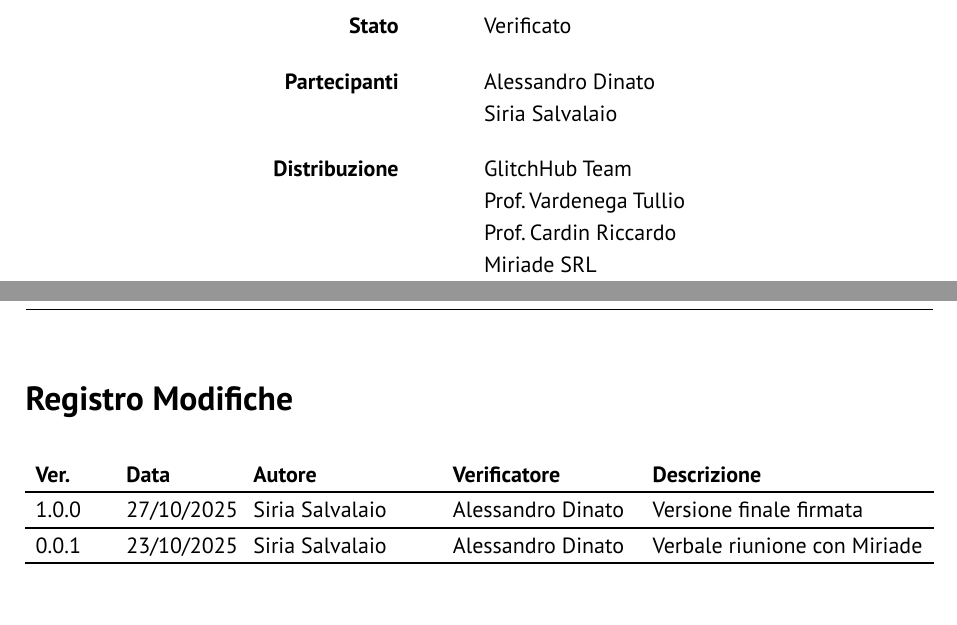
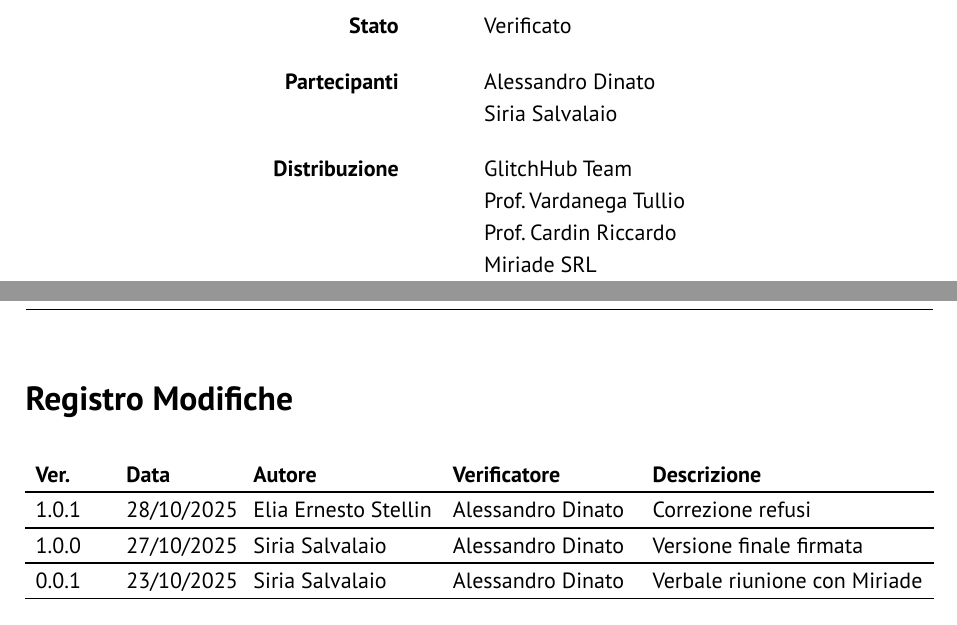
Before and after one commit to GlitchHub-Team/GlitchHub-Team.github.io, a Typst document (src/Candidatura/VerbaliEsterni/2025-10-22.typ): two parts of pages 1 and 2 of 6, joined at a grey line, cut so that both start at the same text. Compiled offline with Typst 0.15.

Commit message:
Correzione refusi Verbali Interni

```diff
--- a/src/Candidatura/VerbaliEsterni/2025-10-22.typ
+++ b/src/Candidatura/VerbaliEsterni/2025-10-22.typ
@@ -5,11 +5,12 @@
   stato: "Verificato",
   versione: "1.0.0",
   registro-modifiche: (
+    ("1.0.1", "28/10/2025", "Elia Ernesto Stellin", "Alessandro Dinato", "Correzione refusi"),
     ("1.0.0", "27/10/2025", "Siria Salvalaio", "Alessandro Dinato", "Versione finale firmata"),
     ("0.0.1", "23/10/2025", "Siria Salvalaio", "Alessandro Dinato", "Verbale riunione con Miriade"),
   ),
   partecipanti: ("Alessandro Dinato", "Siria Salvalaio"),
-  distribuzione: ("GlitchHub Team", "Prof. Vardenega Tullio", "Prof. Cardin Riccardo", "Miriade SRL"),
+  distribuzione: ("GlitchHub Team", "Prof. Vardanega Tullio", "Prof. Cardin Riccardo", "Miriade SRL"),
   odg: (
     "Presentazione gruppo GlitchHub Team",
     "Discussione domande e dubbi sorti nel gruppo GlitchHub Team",
```
Also changed, not shown: src/Candidatura/VerbaliEsterni/2025-10-23.typ (+2 -1 lines).
